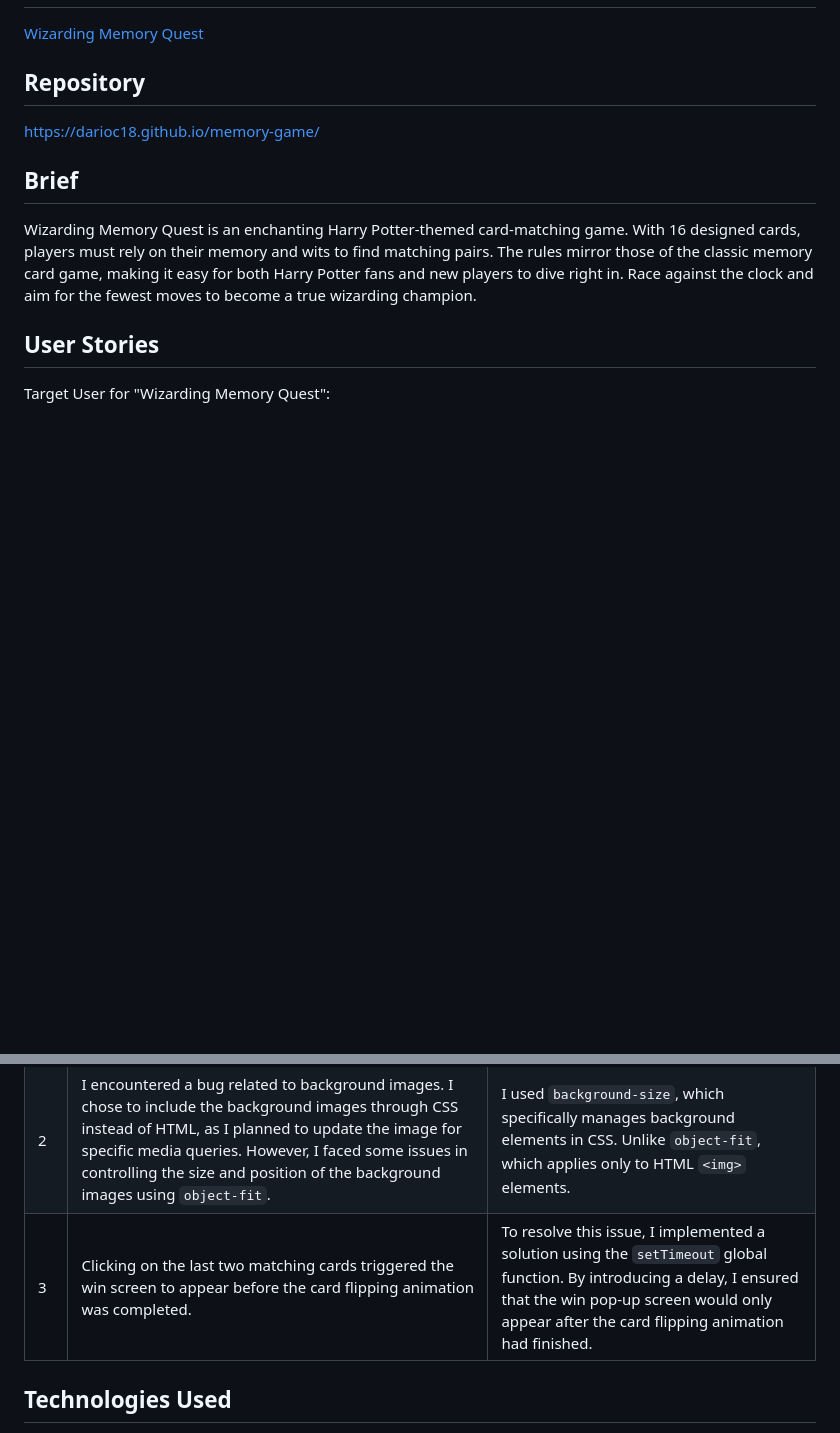
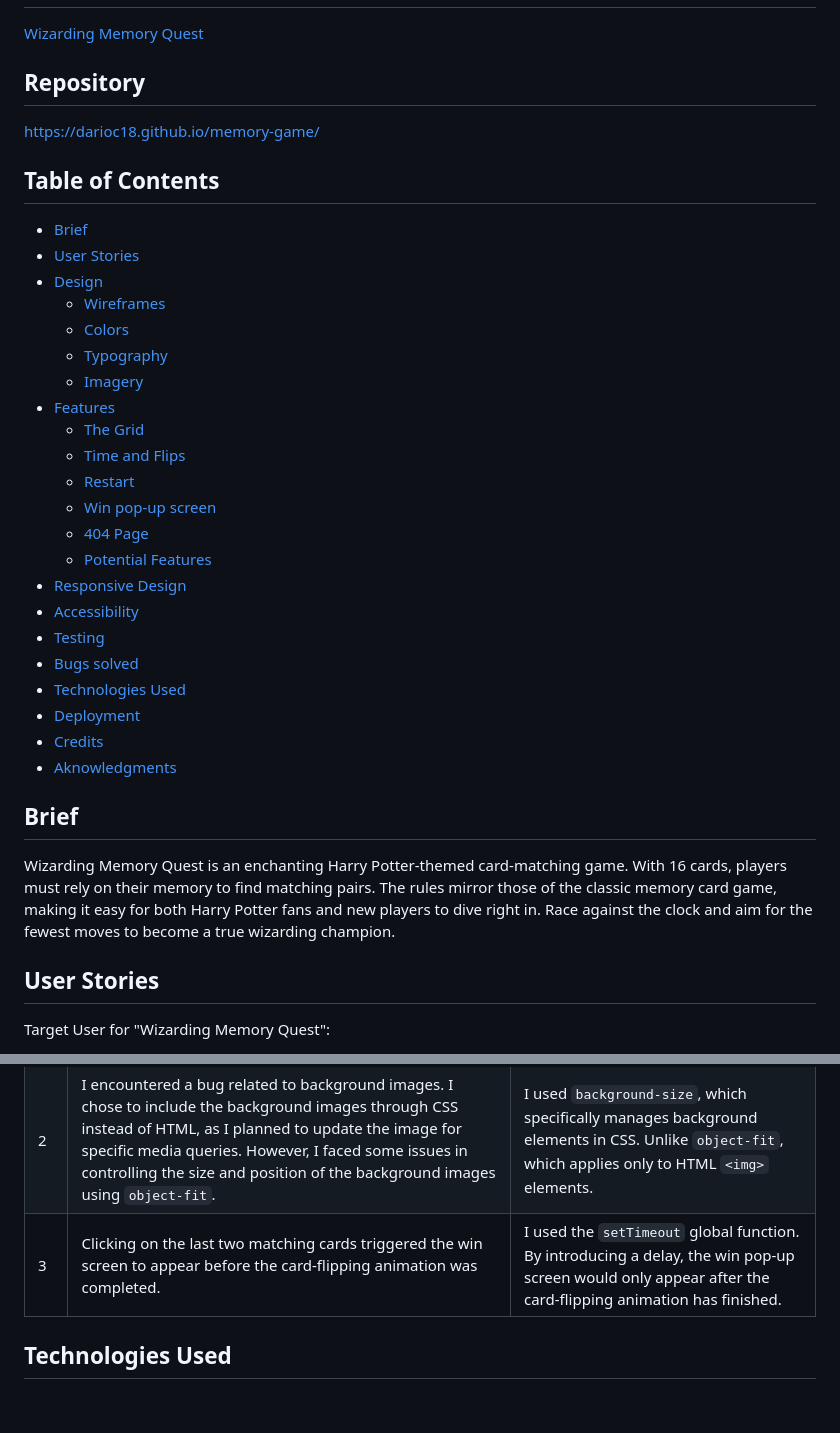
Before and after one commit to Darioc18/memory-game, a Markdown page: README.md, 2 parts joined by grey strips. Drawn GitHub-style; blank space fills up the shorter version.

```diff
--- a/README.md
+++ b/README.md
@@ -12,9 +12,34 @@
 
 https://darioc18.github.io/memory-game/
 
+## Table of Contents <!-- omit in toc -->
+
+- [Brief](#brief)
+- [User Stories](#user-stories)
+- [Design](#design)
+  - [Wireframes](#wireframes)
+  - [Colors](#colors)
+  - [Typography](#typography)
+  - [Imagery](#imagery)
+- [Features](#features)
+  - [The Grid](#the-grid)
+  - [Time and Flips](#time-and-flips)
+  - [Restart](#restart-option)
+  - [Win pop-up screen](#win-pop-up-screen)
+  - [404 Page](#404-page)
+  - [Potential Features](#potential-features)
+- [Responsive Design](#responsive-design)
+- [Accessibility](#accessibility)
+- [Testing](#testing)
+- [Bugs solved](#bugs-solved)
+- [Technologies Used](#technologies-used)
+- [Deployment](#deployment)
+- [Credits](#credits)
+- [Aknowledgments](#aknowledgments)
+
 ## Brief
 
-Wizarding Memory Quest is an enchanting Harry Potter-themed card-matching game. With 16 designed cards, players must rely on their memory and wits to find matching pairs. The rules mirror those of the classic memory card game, making it easy for both Harry Potter fans and new players to dive right in. Race against the clock and aim for the fewest moves to become a true wizarding champion.
+Wizarding Memory Quest is an enchanting Harry Potter-themed card-matching game. With 16 cards, players must rely on their memory to find matching pairs. The rules mirror those of the classic memory card game, making it easy for both Harry Potter fans and new players to dive right in. Race against the clock and aim for the fewest moves to become a true wizarding champion.
 
 ## User Stories
 
@@ -126,7 +151,7 @@ Please refer to the [TESTING.md](TESTING.md) file for all test-related documenta
 | --- | --------------------------------------------------------------------------------------------------------------------------------------------------------------------------------------------------------------------------------------------------------------------------------------------------- | --------------------------------------------------------------------------------------------------------------------------------------------------------------------------------------------------------------------------------------------------------------------------------- |
 | 1   | My aim was to initiate the timer when the user clicked on the first card, so I inserted the `function timer()` within the `function flipCard()`. However, I noticed that the timer malfunctioned, accelerating each time I clicked on every other card.                                             | I found a solution on [Stack Overflow](https://stackoverflow.com/questions/68211977/how-to-invoke-a-function-on-only-the-first-click). By creating a boolean variable and implementing a check within the timer function, the issue was fixed, ensuring the timer worked properly |
 | 2   | I encountered a bug related to background images. I chose to include the background images through CSS instead of HTML, as I planned to update the image for specific media queries. However, I faced some issues in controlling the size and position of the background images using `object-fit`. | I used `background-size`, which specifically manages background elements in CSS. Unlike `object-fit`, which applies only to HTML `<img>` elements.                                                                                                                                |
-| 3   | Clicking on the last two matching cards triggered the win screen to appear before the card flipping animation was completed.                                                                                                                                                                        | To resolve this issue, I implemented a solution using the `setTimeout` global function. By introducing a delay, I ensured that the win pop-up screen would only appear after the card flipping animation had finished.                                                            |
+| 3   | Clicking on the last two matching cards triggered the win screen to appear before the card-flipping animation was completed.                                                                                                                                                                        | I used the `setTimeout` global function. By introducing a delay, the win pop-up screen would only appear after the card-flipping animation has finished.                                                                                                                          |
 
 ## Technologies Used
 
```
Also changed, not shown: other parts of README.md (+11 -10 lines), TESTING.md (+3 -3 lines), assets/images/readme-images/mobile-landscape.png, assets/images/readme-images/mobile-portrait.png.
